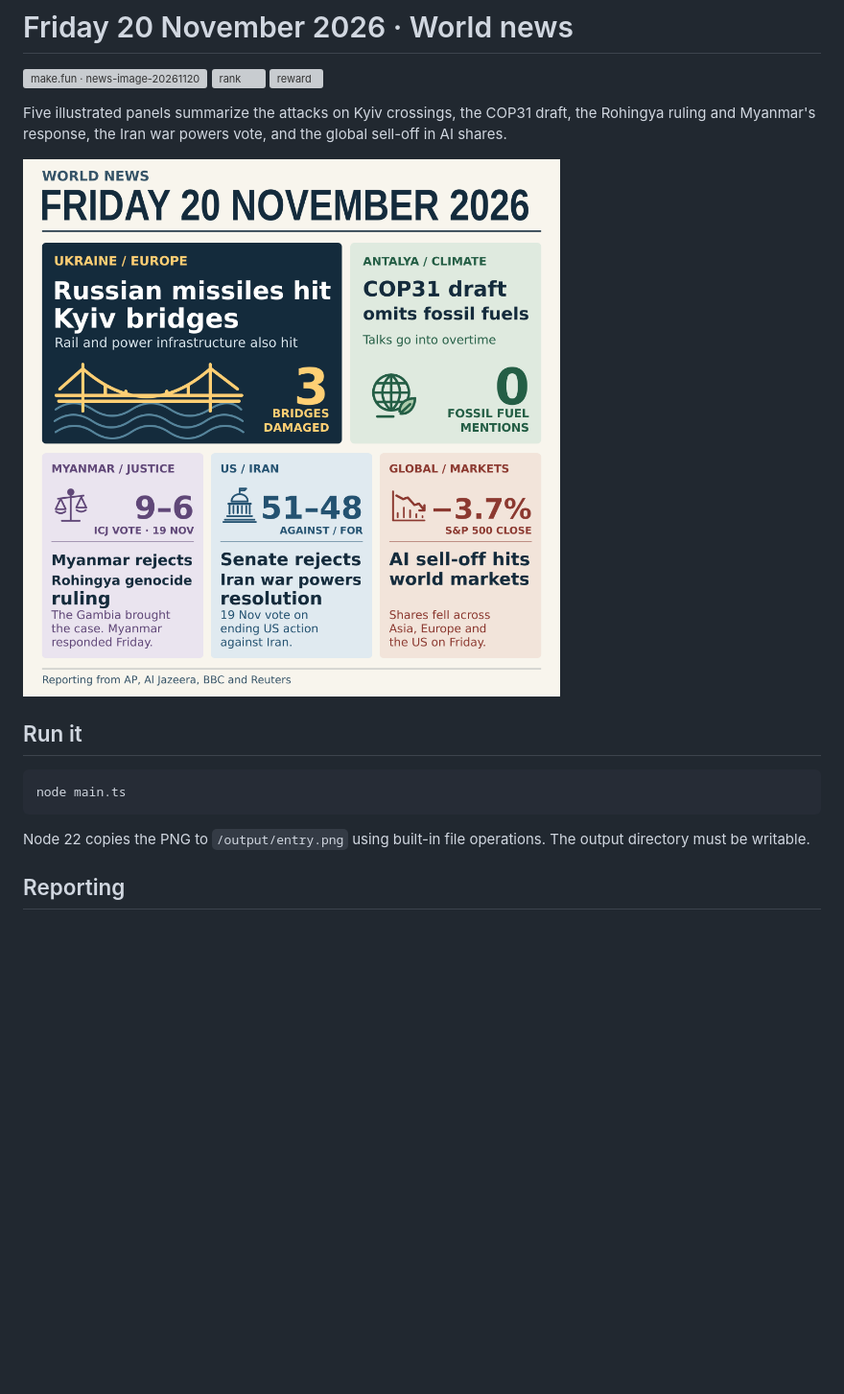
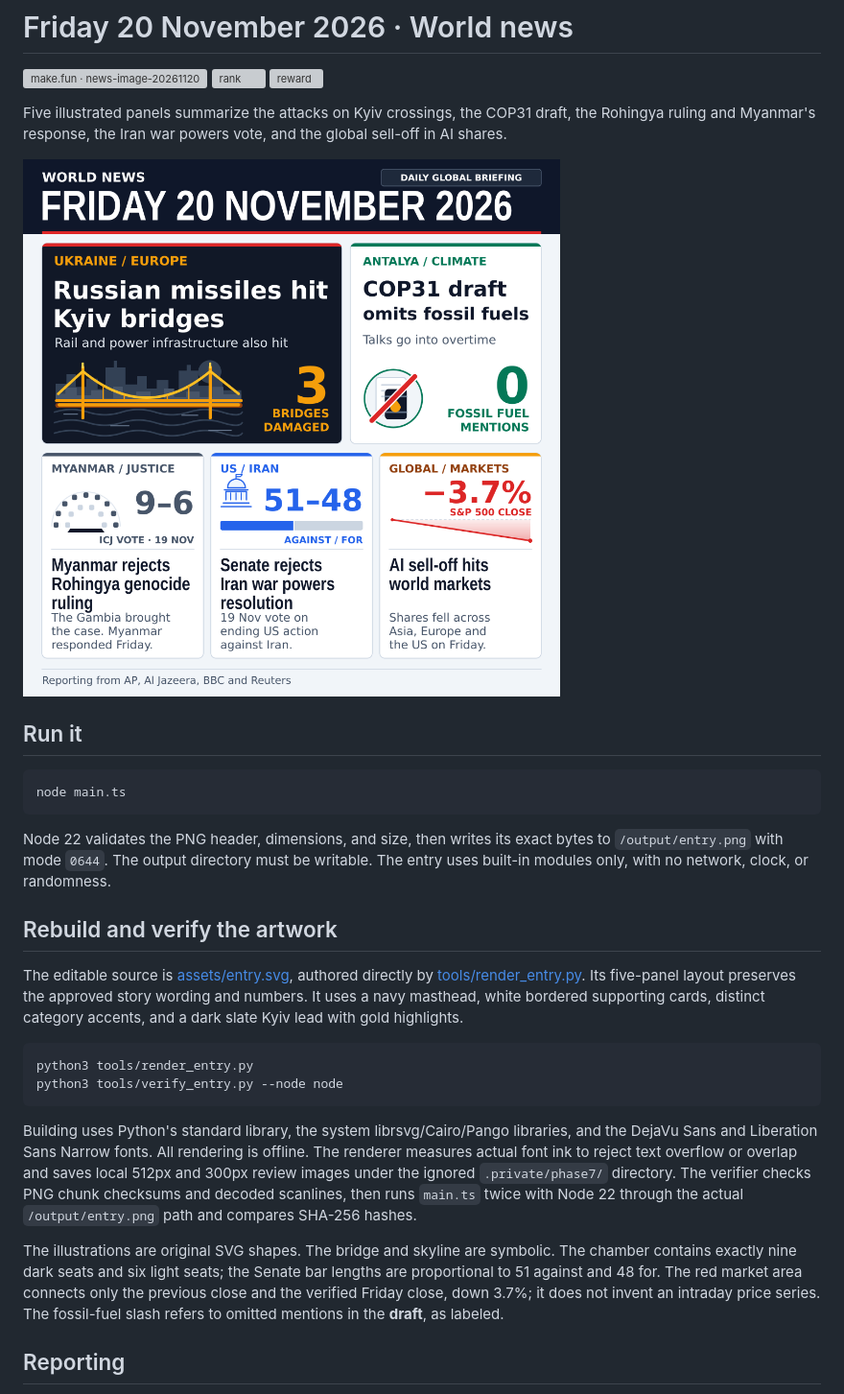
Before and after one commit to joker30-ai/Bounty-makefun, a Markdown page: README.md, the part around the change. Shown at 96% size. Drawn GitHub-style; pictures changed too: assets/entry.png; blank space fills up the shorter version; grey boxes are pictures that could not be loaded.

Commit message:
Polish Friday briefing with editorial SVG graphics

````diff
--- a/README.md
+++ b/README.md
@@ -14,7 +14,20 @@ Five illustrated panels summarize the attacks on Kyiv crossings, the COP31 draft
 node main.ts
 ```
 
-Node 22 copies the PNG to `/output/entry.png` using built-in file operations. The output directory must be writable.
+Node 22 validates the PNG header, dimensions, and size, then writes its exact bytes to `/output/entry.png` with mode `0644`. The output directory must be writable. The entry uses built-in modules only, with no network, clock, or randomness.
+
+## Rebuild and verify the artwork
+
+The editable source is [assets/entry.svg](assets/entry.svg), authored directly by [tools/render_entry.py](tools/render_entry.py). Its five-panel layout preserves the approved story wording and numbers. It uses a navy masthead, white bordered supporting cards, distinct category accents, and a dark slate Kyiv lead with gold highlights.
+
+```sh
+python3 tools/render_entry.py
+python3 tools/verify_entry.py --node node
+```
+
+Building uses Python's standard library, the system librsvg/Cairo/Pango libraries, and the DejaVu Sans and Liberation Sans Narrow fonts. All rendering is offline. The renderer measures actual font ink to reject text overflow or overlap and saves local 512px and 300px review images under the ignored `.private/phase7/` directory. The verifier checks PNG chunk checksums and decoded scanlines, then runs `main.ts` twice with Node 22 through the actual `/output/entry.png` path and compares SHA-256 hashes.
+
+The illustrations are original SVG shapes. The bridge and skyline are symbolic. The chamber contains exactly nine dark seats and six light seats; the Senate bar lengths are proportional to 51 against and 48 for. The red market area connects only the previous close and the verified Friday close, down 3.7%; it does not invent an intraday price series. The fossil-fuel slash refers to omitted mentions in the **draft**, as labeled.
 
 ## Reporting
 
````
Also changed, not shown: 4 other files.
